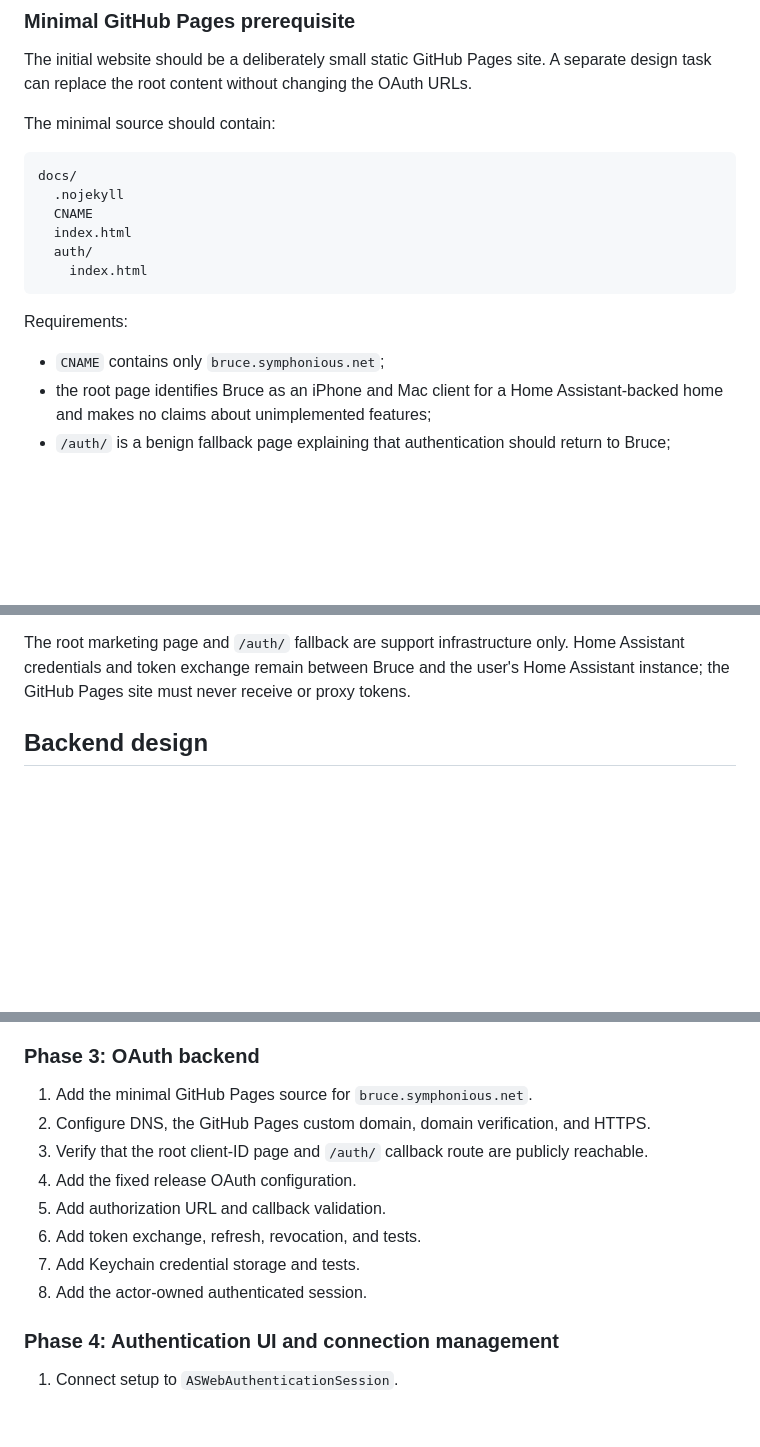
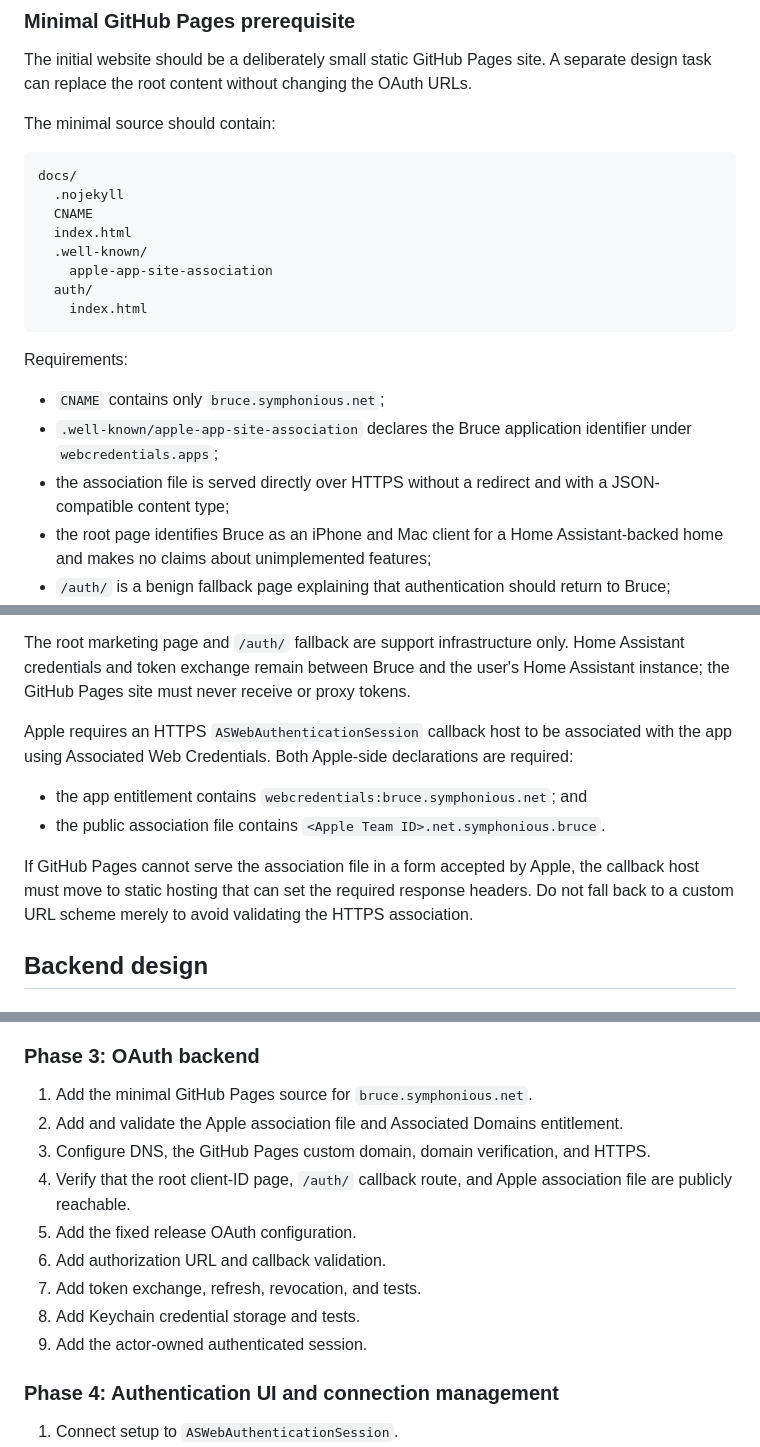
Before and after one commit to ajsutton/bruce, a Markdown page: plans/HOME_ASSISTANT_CONNECTION_PLAN.md, 3 parts joined by grey strips. Drawn GitHub-style; blank space fills up the shorter version.

````diff
--- a/plans/HOME_ASSISTANT_CONNECTION_PLAN.md
+++ b/plans/HOME_ASSISTANT_CONNECTION_PLAN.md
@@ -170,6 +170,8 @@ docs/
   .nojekyll
   CNAME
   index.html
+  .well-known/
+    apple-app-site-association
   auth/
     index.html
 ```
@@ -177,6 +179,10 @@ docs/
 Requirements:
 
 - `CNAME` contains only `bruce.symphonious.net`;
+- `.well-known/apple-app-site-association` declares the Bruce application identifier under
+  `webcredentials.apps`;
+- the association file is served directly over HTTPS without a redirect and with a JSON-compatible
+  content type;
 - the root page identifies Bruce as an iPhone and Mac client for a Home Assistant-backed home and
   makes no claims about unimplemented features;
 - `/auth/` is a benign fallback page explaining that authentication should return to Bruce;
@@ -192,6 +198,16 @@ Requirements:
 The root marketing page and `/auth/` fallback are support infrastructure only. Home Assistant
 credentials and token exchange remain between Bruce and the user's Home Assistant instance; the
 GitHub Pages site must never receive or proxy tokens.
+
+Apple requires an HTTPS `ASWebAuthenticationSession` callback host to be associated with the app
+using Associated Web Credentials. Both Apple-side declarations are required:
+
+- the app entitlement contains `webcredentials:bruce.symphonious.net`; and
+- the public association file contains `<Apple Team ID>.net.symphonious.bruce`.
+
+If GitHub Pages cannot serve the association file in a form accepted by Apple, the callback host
+must move to static hosting that can set the required response headers. Do not fall back to a
+custom URL scheme merely to avoid validating the HTTPS association.
 
 ## Backend design
 
@@ -575,13 +592,15 @@ behaviour.
 ### Phase 3: OAuth backend
 
 1. Add the minimal GitHub Pages source for `bruce.symphonious.net`.
-2. Configure DNS, the GitHub Pages custom domain, domain verification, and HTTPS.
-3. Verify that the root client-ID page and `/auth/` callback route are publicly reachable.
-4. Add the fixed release OAuth configuration.
-5. Add authorization URL and callback validation.
-6. Add token exchange, refresh, revocation, and tests.
-7. Add Keychain credential storage and tests.
-8. Add the actor-owned authenticated session.
+2. Add and validate the Apple association file and Associated Domains entitlement.
+3. Configure DNS, the GitHub Pages custom domain, domain verification, and HTTPS.
+4. Verify that the root client-ID page, `/auth/` callback route, and Apple association file are
+   publicly reachable.
+5. Add the fixed release OAuth configuration.
+6. Add authorization URL and callback validation.
+7. Add token exchange, refresh, revocation, and tests.
+8. Add Keychain credential storage and tests.
+9. Add the actor-owned authenticated session.
 
 ### Phase 4: Authentication UI and connection management
 
````
Also changed, not shown: other parts of plans/HOME_ASSISTANT_CONNECTION_PLAN.md (+4 -1 lines), plans/HOME_ASSISTANT_CONNECTION_IMPLEMENTATION_PLAN.md (+55 -20 lines).
